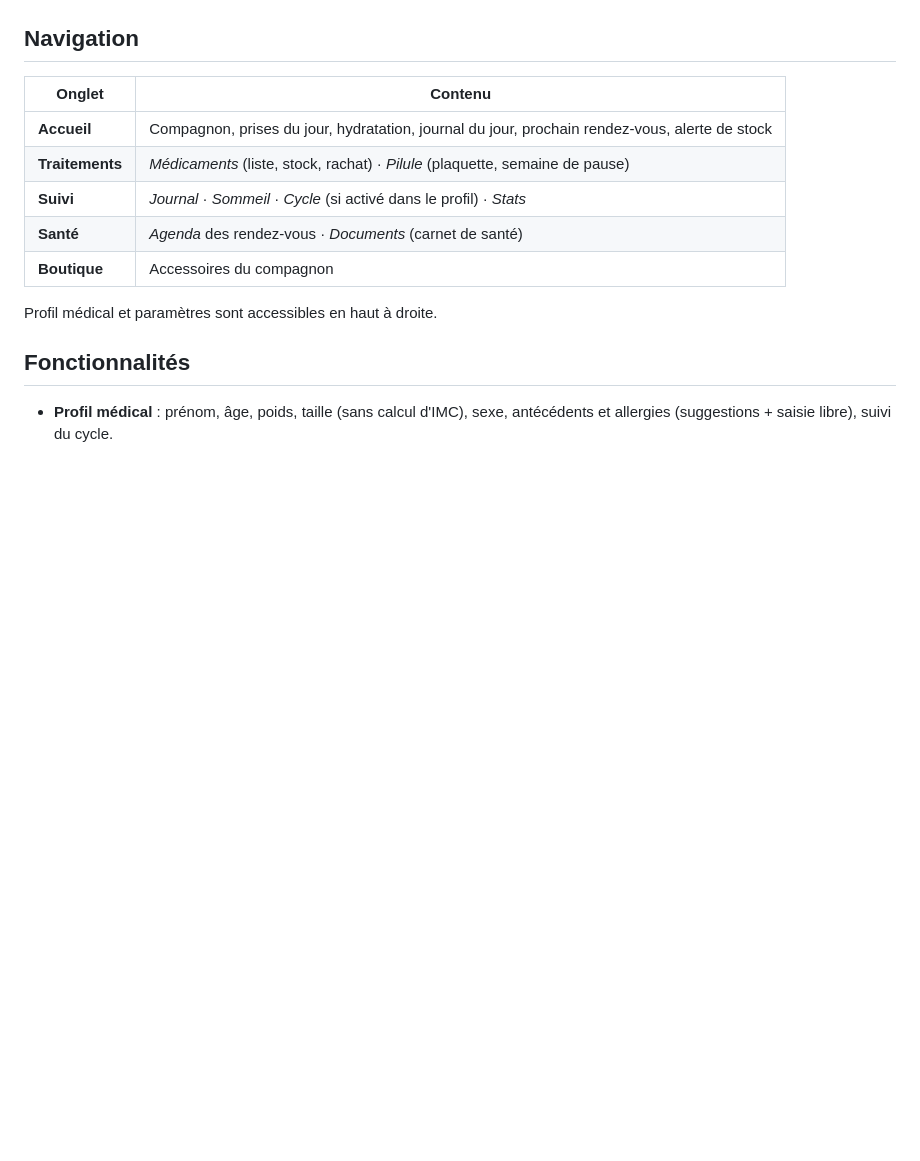
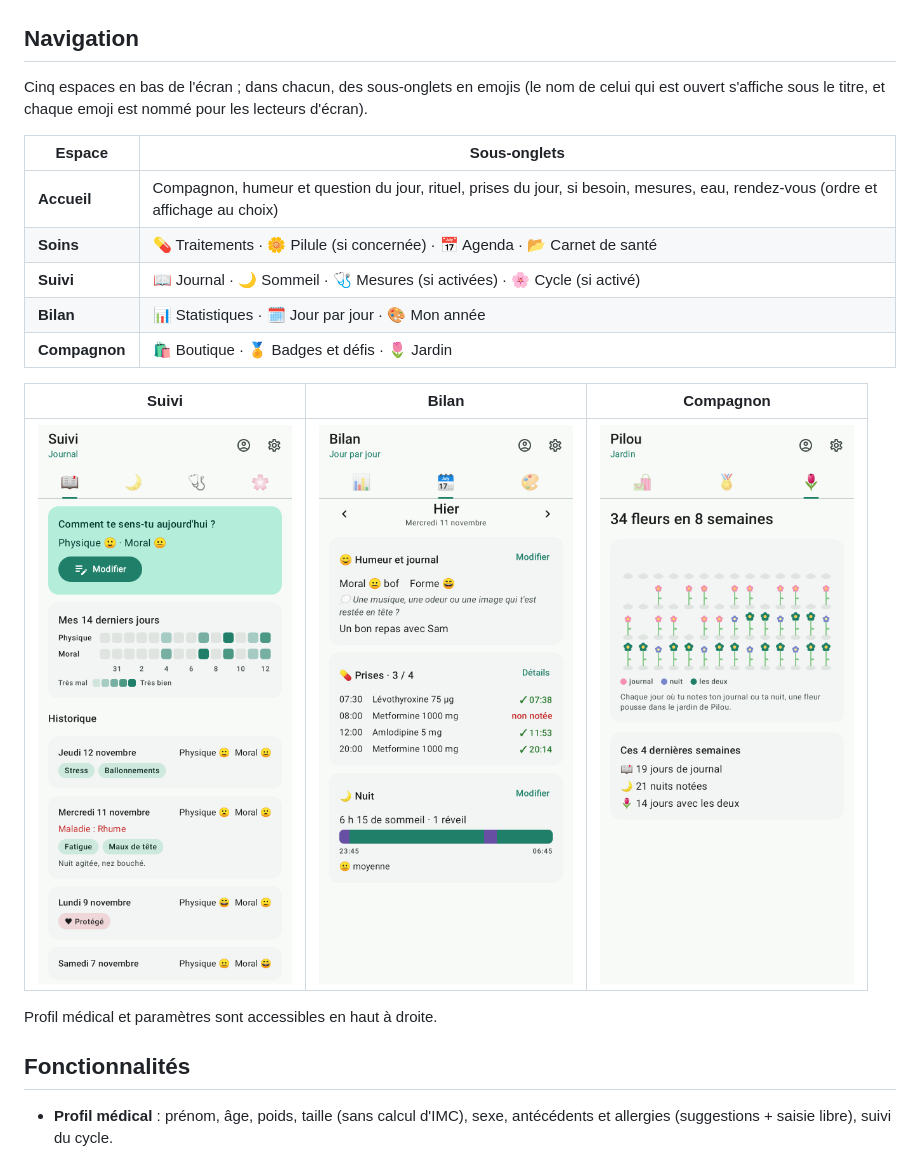
Before and after one commit to Vynnsounet/Claude-WearOS, a Markdown page: medipote/README.md, the part around the change. Rendered like a GitHub page; pictures changed too: medipote/docs/hub_bilan.png (added), medipote/docs/hub_companion.png (added), medipote/docs/hub_suivi.png (added); blank space fills up the shorter version.

```diff
--- a/medipote/README.md
+++ b/medipote/README.md
@@ -39,13 +39,21 @@ Le compagnon grandit avec la régularité (graine, pousse, bouton, fleur, florai
 
 ## Navigation
 
-| Onglet | Contenu |
+Cinq espaces en bas de l'écran ; dans chacun, des sous-onglets en emojis (le nom
+de celui qui est ouvert s'affiche sous le titre, et chaque emoji est nommé pour
+les lecteurs d'écran).
+
+| Espace | Sous-onglets |
 |---|---|
-| **Accueil** | Compagnon, prises du jour, hydratation, journal du jour, prochain rendez-vous, alerte de stock |
-| **Traitements** | *Médicaments* (liste, stock, rachat) · *Pilule* (plaquette, semaine de pause) |
-| **Suivi** | *Journal* · *Sommeil* · *Cycle* (si activé dans le profil) · *Stats* |
-| **Santé** | *Agenda* des rendez-vous · *Documents* (carnet de santé) |
-| **Boutique** | Accessoires du compagnon |
+| **Accueil** | Compagnon, humeur et question du jour, rituel, prises du jour, si besoin, mesures, eau, rendez-vous (ordre et affichage au choix) |
+| **Soins** | 💊 Traitements · 🌼 Pilule (si concernée) · 📅 Agenda · 📂 Carnet de santé |
+| **Suivi** | 📖 Journal · 🌙 Sommeil · 🩺 Mesures (si activées) · 🌸 Cycle (si activé) |
+| **Bilan** | 📊 Statistiques · 🗓️ Jour par jour · 🎨 Mon année |
+| **Compagnon** | 🛍️ Boutique · 🏅 Badges et défis · 🌷 Jardin |
+
+| Suivi | Bilan | Compagnon |
+|---|---|---|
+| ![](docs/hub_suivi.png) | ![](docs/hub_bilan.png) | ![](docs/hub_companion.png) |
 
 Profil médical et paramètres sont accessibles en haut à droite.
 
```
Also changed, not shown: medipote/RELEASE.md (+8 -0 lines), 12 other files.
